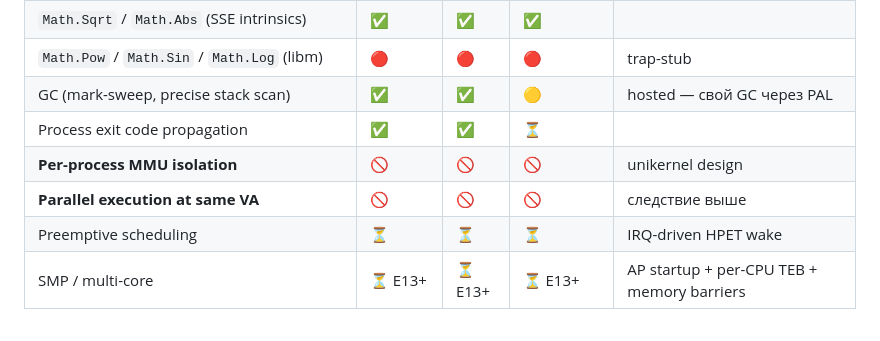
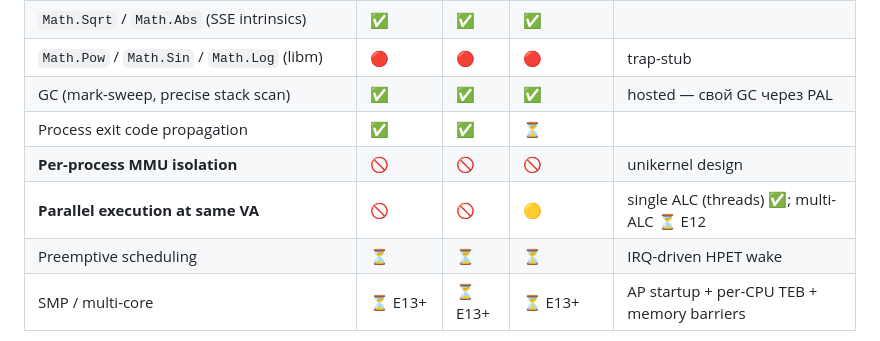
Before and after one commit to daniilvaino/SharpOS, a Markdown page: README.md, the part around the change. Drawn GitHub-style.

Commit message:
docs update small fix

```diff
--- a/README.md
+++ b/README.md
@@ -91,10 +91,10 @@ SharpOS — это экспериментальная операционная
 | AVX / AVX-512 | 🔴 | 🔴 | 🔴 | XCR0 заперт на x87\|SSE |
 | `Math.Sqrt` / `Math.Abs` (SSE intrinsics) | ✅ | ✅ | ✅ | |
 | `Math.Pow` / `Math.Sin` / `Math.Log` (libm) | 🔴 | 🔴 | 🔴 | trap-stub |
-| GC (mark-sweep, precise stack scan) | ✅ | ✅ | 🟡 | hosted — свой GC через PAL |
+| GC (mark-sweep, precise stack scan) | ✅ | ✅ | ✅ | hosted — свой GC через PAL |
 | Process exit code propagation | ✅ | ✅ | ⏳ | |
 | **Per-process MMU isolation** | 🚫 | 🚫 | 🚫 | unikernel design |
-| **Parallel execution at same VA** | 🚫 | 🚫 | 🚫 | следствие выше |
+| **Parallel execution at same VA** | 🚫 | 🚫 | 🟡 | single ALC (threads) ✅; multi-ALC ⏳ E12 |
 | Preemptive scheduling | ⏳ | ⏳ | ⏳ | IRQ-driven HPET wake |
 | SMP / multi-core | ⏳ E13+ | ⏳ E13+ | ⏳ E13+ | AP startup + per-CPU TEB + memory barriers |
 
```
